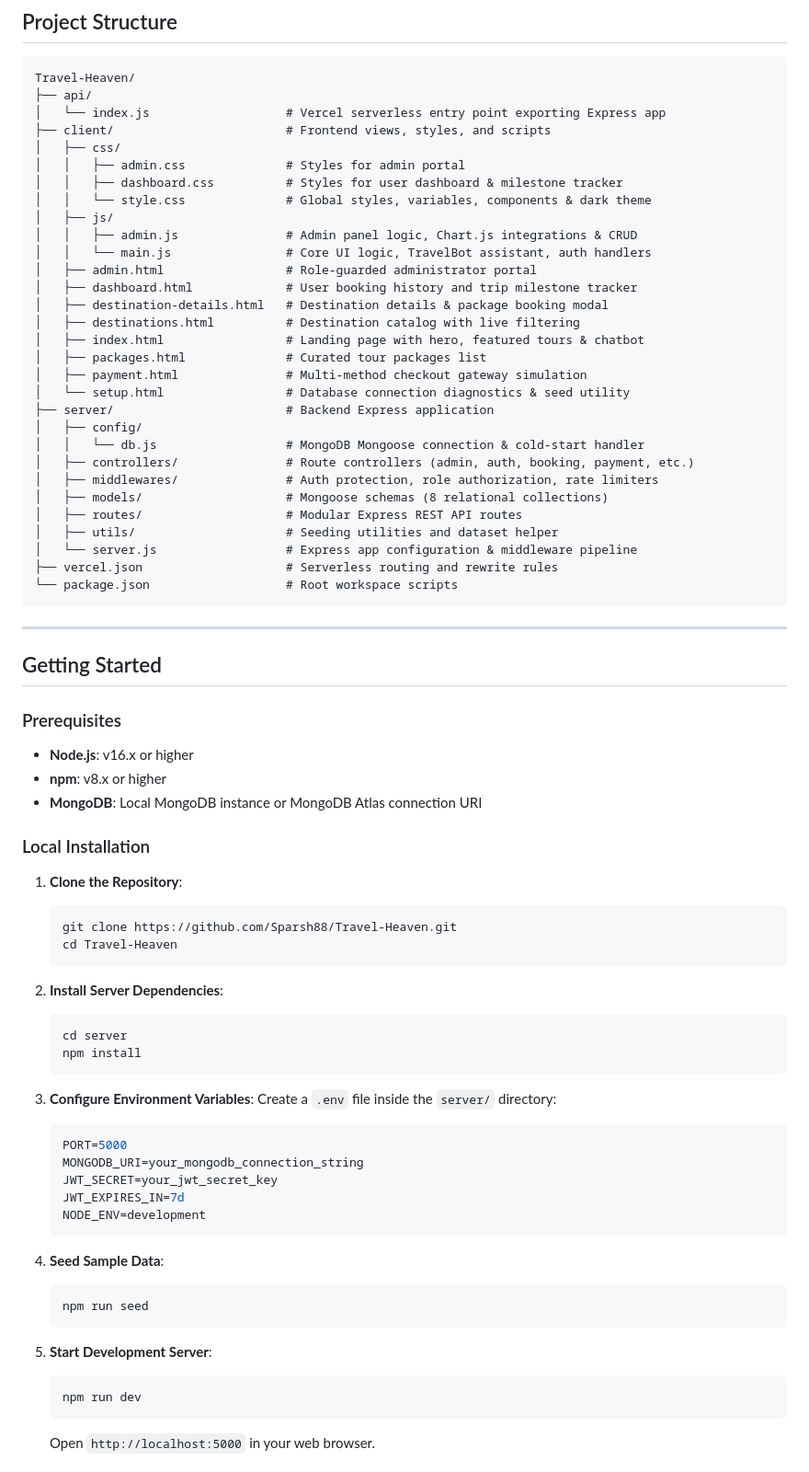
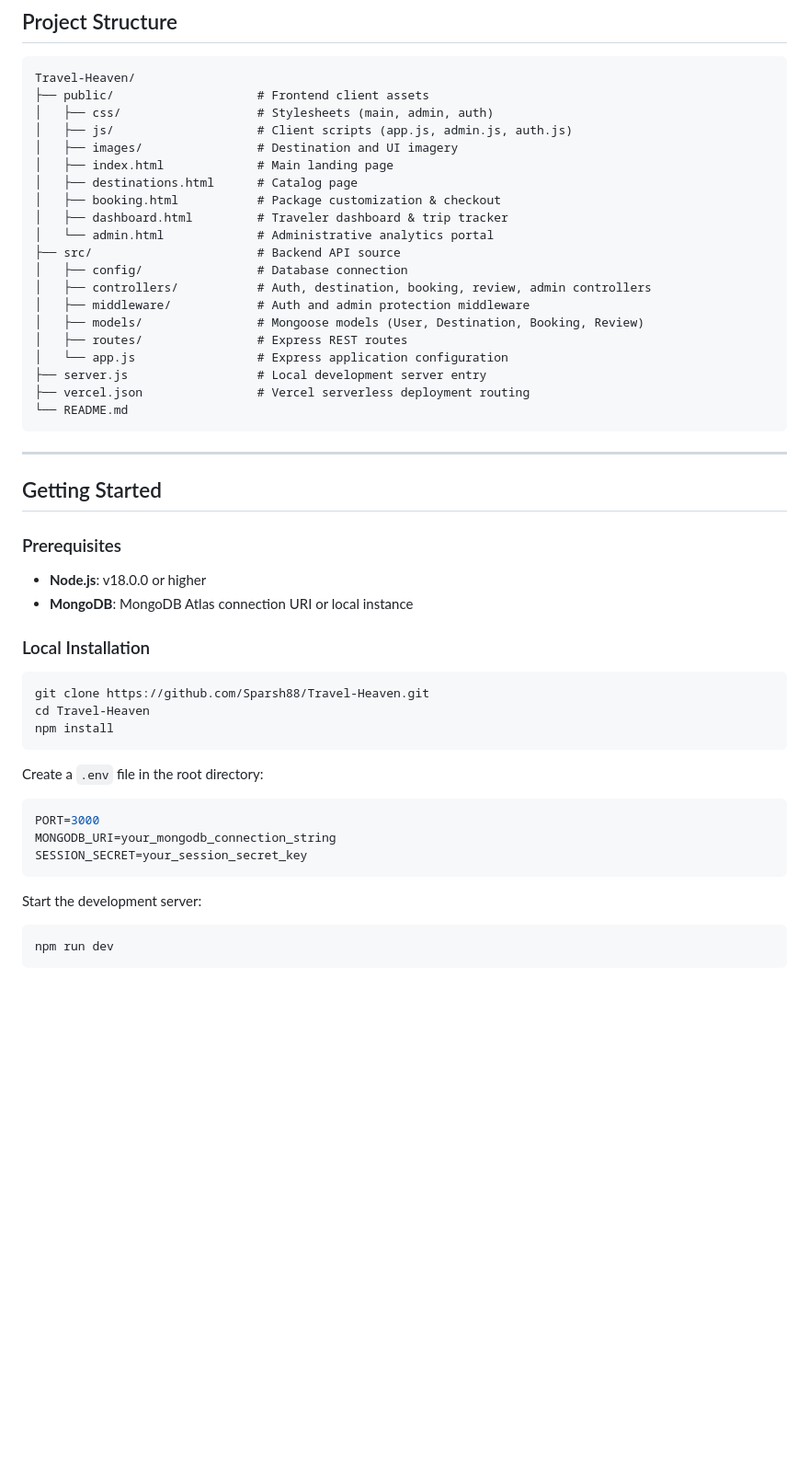
Before and after one commit to Sparsh88/Travel-Heaven, a Markdown page: README.md, the part around one of its changes. Shown at 92% size. Rendered like a GitHub page; blank space fills up the shorter version.

Commit message:
docs: update README with standardized professional structure

````diff
--- a/README.md
+++ b/README.md
@@ -108,35 +93,25 @@ The application is built using a clean client-server architecture with Vanilla J
 
 ```text
 Travel-Heaven/
-├── api/
-│   └── index.js                   # Vercel serverless entry point exporting Express app
-├── client/                        # Frontend views, styles, and scripts
-│   ├── css/
-│   │   ├── admin.css              # Styles for admin portal
-│   │   ├── dashboard.css          # Styles for user dashboard & milestone tracker
-│   │   └── style.css              # Global styles, variables, components & dark theme
-│   ├── js/
-│   │   ├── admin.js               # Admin panel logic, Chart.js integrations & CRUD
-│   │   └── main.js                # Core UI logic, TravelBot assistant, auth handlers
-│   ├── admin.html                 # Role-guarded administrator portal
-│   ├── dashboard.html             # User booking history and trip milestone tracker
-│   ├── destination-details.html   # Destination details & package booking modal
-│   ├── destinations.html          # Destination catalog with live filtering
-│   ├── index.html                 # Landing page with hero, featured tours & chatbot
-│   ├── packages.html              # Curated tour packages list
-│   ├── payment.html               # Multi-method checkout gateway simulation
-│   └── setup.html                 # Database connection diagnostics & seed utility
-├── server/                        # Backend Express application
-│   ├── config/
-│   │   └── db.js                  # MongoDB Mongoose connection & cold-start handler
-│   ├── controllers/               # Route controllers (admin, auth, booking, payment, etc.)
-│   ├── middlewares/               # Auth protection, role authorization, rate limiters
-│   ├── models/                    # Mongoose schemas (8 relational collections)
-│   ├── routes/                    # Modular Express REST API routes
-│   ├── utils/                     # Seeding utilities and dataset helper
-│   └── server.js                  # Express app configuration & middleware pipeline
-├── vercel.json                    # Serverless routing and rewrite rules
-└── package.json                   # Root workspace scripts
+├── public/                    # Frontend client assets
+│   ├── css/                   # Stylesheets (main, admin, auth)
+│   ├── js/                    # Client scripts (app.js, admin.js, auth.js)
+│   ├── images/                # Destination and UI imagery
+│   ├── index.html             # Main landing page
+│   ├── destinations.html      # Catalog page
+│   ├── booking.html           # Package customization & checkout
+│   ├── dashboard.html         # Traveler dashboard & trip tracker
+│   └── admin.html             # Administrative analytics portal
+├── src/                       # Backend API source
+│   ├── config/                # Database connection
+│   ├── controllers/           # Auth, destination, booking, review, admin controllers
+│   ├── middleware/            # Auth and admin protection middleware
+│   ├── models/                # Mongoose models (User, Destination, Booking, Review)
+│   ├── routes/                # Express REST routes
+│   └── app.js                 # Express application configuration
+├── server.js                  # Local development server entry
+├── vercel.json                # Vercel serverless deployment routing
+└── README.md
 ```
 
 ---
@@ -144,42 +119,29 @@ Travel-Heaven/
 ## Getting Started
 
 ### Prerequisites
-- **Node.js**: v16.x or higher
-- **npm**: v8.x or higher
-- **MongoDB**: Local MongoDB instance or MongoDB Atlas connection URI
+
+- **Node.js**: v18.0.0 or higher
+- **MongoDB**: MongoDB Atlas connection URI or local instance
 
 ### Local Installation
 
-1. **Clone the Repository**:
-   ```bash
-   git clone https://github.com/Sparsh88/Travel-Heaven.git
-   cd Travel-Heaven
-   ```
+```bash
+git clone https://github.com/Sparsh88/Travel-Heaven.git
+cd Travel-Heaven
+npm install
+```
 
-2. **Install Server Dependencies**:
-   ```bash
-   cd server
-   npm install
-   ```
+Create a `.env` file in the root directory:
 
-3. **Configure Environment Variables**:
-   Create a `.env` file inside the `server/` directory:
-   ```env
-   PORT=5000
-   MONGODB_URI=your_mongodb_connection_string
-   JWT_SECRET=your_jwt_secret_key
-   JWT_EXPIRES_IN=7d
-   NODE_ENV=development
-   ```
+```env
+PORT=3000
+MONGODB_URI=your_mongodb_connection_string
+SESSION_SECRET=your_session_secret_key
+```
 
-4. **Seed Sample Data**:
-   ```bash
-   npm run seed
-   ```
+Start the development server:
 
-5. **Start Development Server**:
-   ```bash
-   npm run dev
-   ```
-   Open `http://localhost:5000` in your web browser.
+```bash
+npm run dev
+```
 
````
Also changed, not shown: other parts of README.md (+51 -77 lines).
